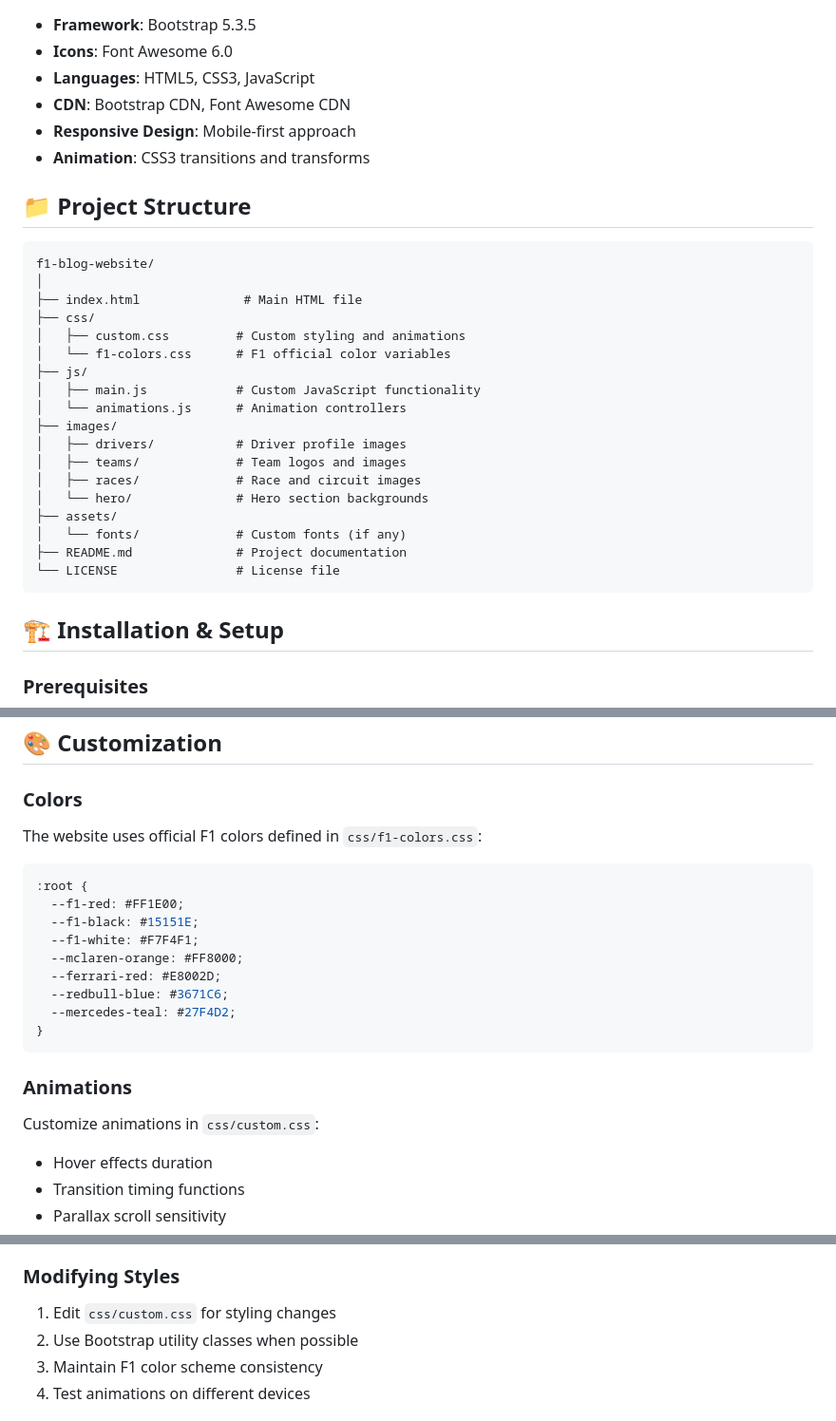
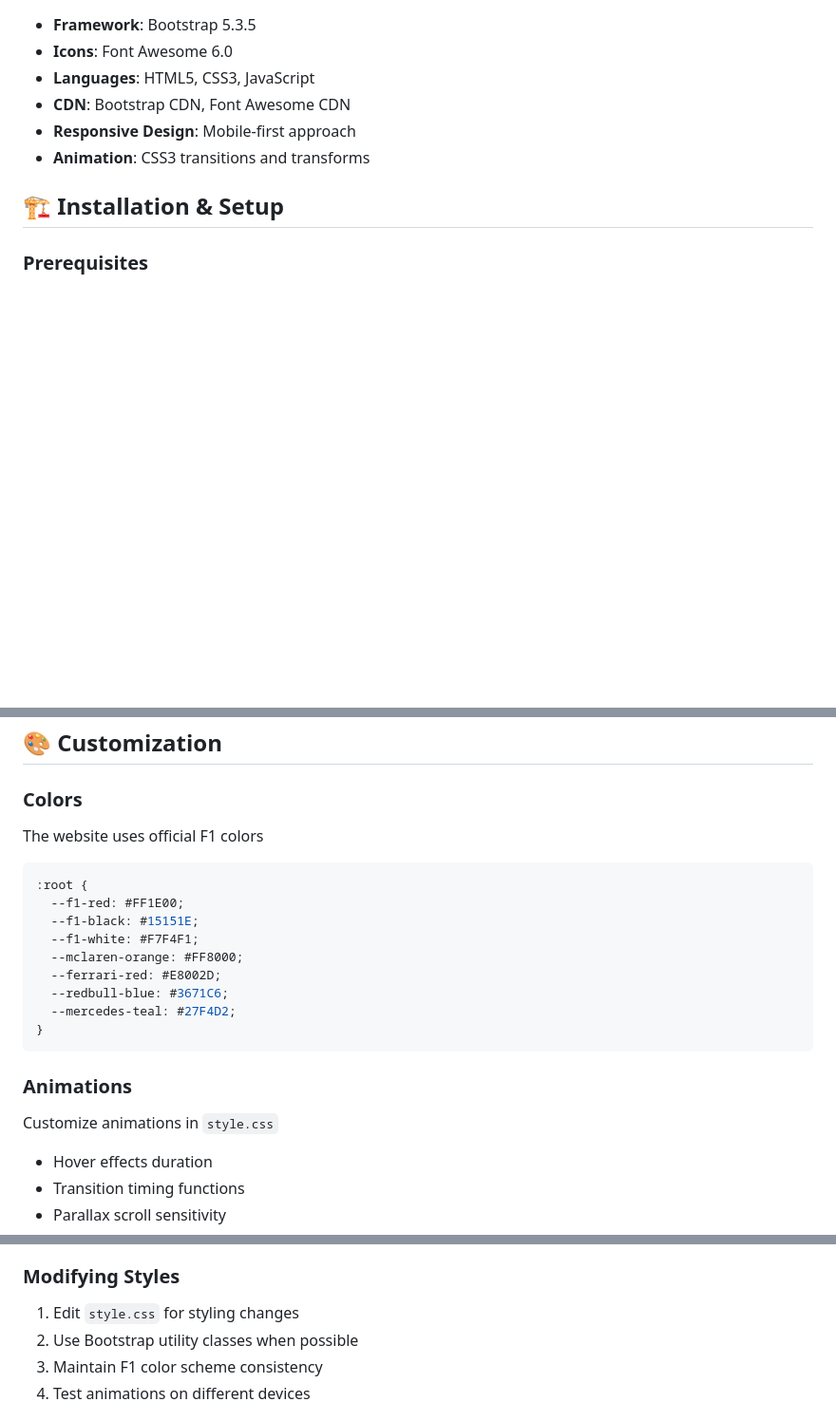
Before and after one commit to adiyaan010205/F1-Blog, a Markdown page: README.md, 3 parts joined by grey strips. Shown: that part at 95% size. Rendered like a GitHub page; blank space fills up the shorter version.

````diff
--- a/README.md
+++ b/README.md
@@ -43,29 +43,6 @@ This project transforms a basic Bootstrap layout into a professional, animation-
 - **Responsive Design**: Mobile-first approach
 - **Animation**: CSS3 transitions and transforms
 
-## 📁 Project Structure
-
-```
-f1-blog-website/
-│
-├── index.html              # Main HTML file
-├── css/
-│   ├── custom.css         # Custom styling and animations
-│   └── f1-colors.css      # F1 official color variables
-├── js/
-│   ├── main.js            # Custom JavaScript functionality
-│   └── animations.js      # Animation controllers
-├── images/
-│   ├── drivers/           # Driver profile images
-│   ├── teams/             # Team logos and images
-│   ├── races/             # Race and circuit images
-│   └── hero/              # Hero section backgrounds
-├── assets/
-│   └── fonts/             # Custom fonts (if any)
-├── README.md              # Project documentation
-└── LICENSE                # License file
-```
-
 ## 🏗️ Installation & Setup
 
 ### Prerequisites
@@ -107,7 +84,7 @@ f1-blog-website/
 ## 🎨 Customization
 
 ### Colors
-The website uses official F1 colors defined in `css/f1-colors.css`:
+The website uses official F1 colors
 ```css
 :root {
   --f1-red: #FF1E00;
@@ -121,7 +98,7 @@ The website uses official F1 colors defined in `css/f1-colors.css`:
 ```
 
 ### Animations
-Customize animations in `css/custom.css`:
+Customize animations in `style.css`
 - Hover effects duration
 - Transition timing functions
 - Parallax scroll sensitivity
@@ -145,7 +122,7 @@ Customize animations in `css/custom.css`:
 4. Test responsiveness across all breakpoints
 
 ### Modifying Styles
-1. Edit `css/custom.css` for styling changes
+1. Edit `style.css` for styling changes
 2. Use Bootstrap utility classes when possible
 3. Maintain F1 color scheme consistency
 4. Test animations on different devices
````
